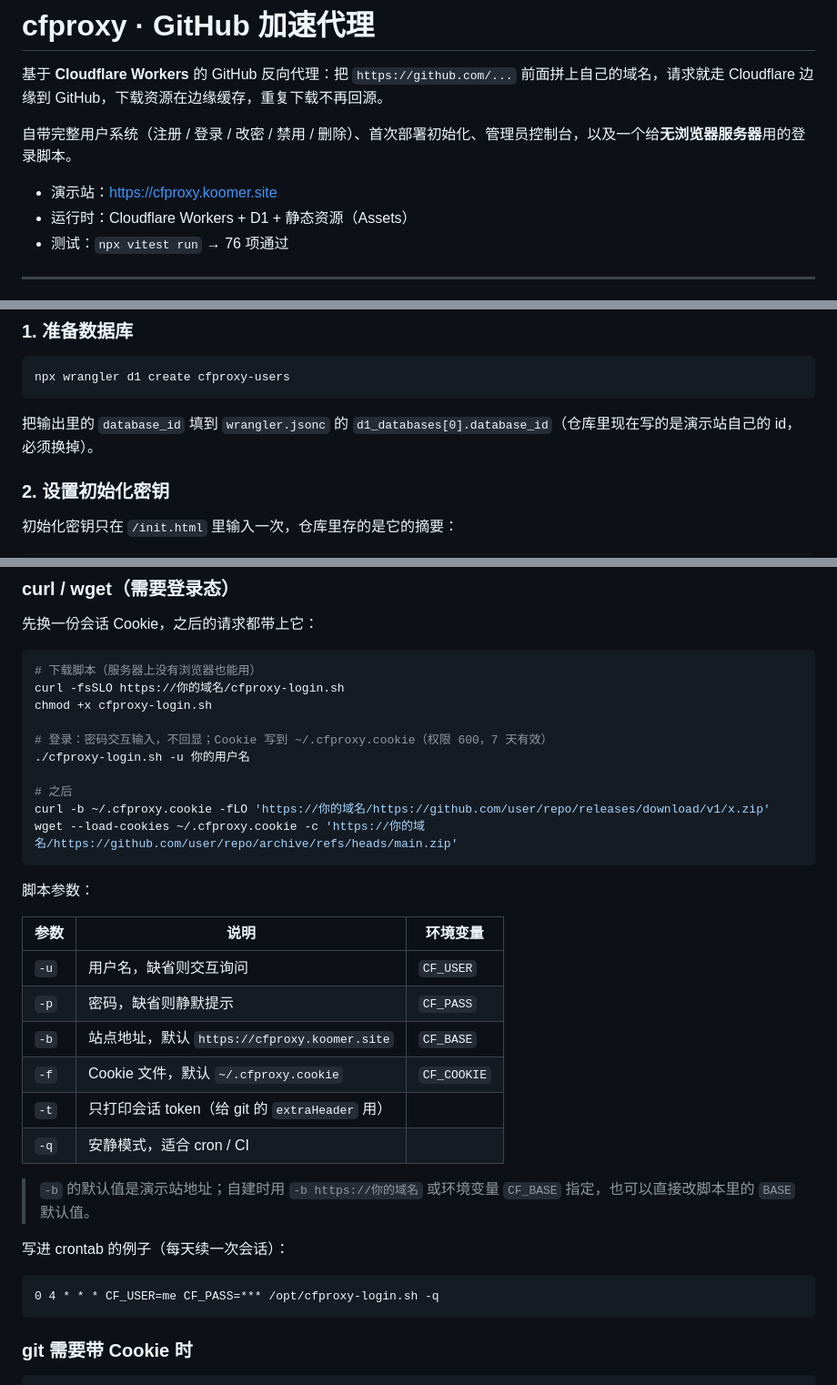
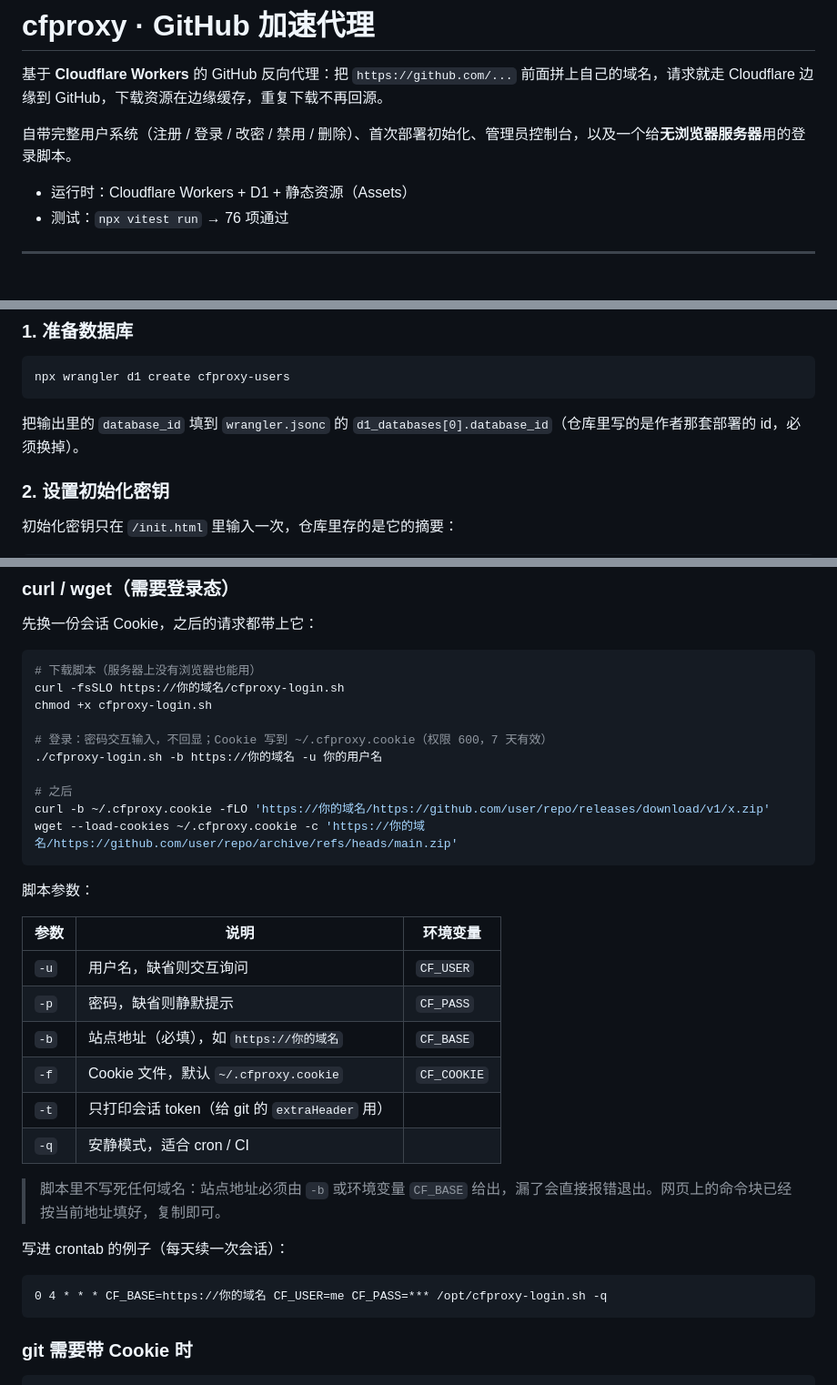
Before and after one commit to puzechuan/cfproxy, a Markdown page: README.md, 3 parts joined by grey strips. Shown at 91% size. Drawn GitHub-style.

````diff
--- a/README.md
+++ b/README.md
@@ -4,7 +4,6 @@
 
 自带完整用户系统（注册 / 登录 / 改密 / 禁用 / 删除）、首次部署初始化、管理员控制台，以及一个给**无浏览器服务器**用的登录脚本。
 
-- 演示站：<https://cfproxy.koomer.site>
 - 运行时：Cloudflare Workers + D1 + 静态资源（Assets）
 - 测试：`npx vitest run` → 76 项通过
 
@@ -126,7 +125,7 @@ npm test -- run    # 跑一遍测试
 npx wrangler d1 create cfproxy-users
 ```
 
-把输出里的 `database_id` 填到 `wrangler.jsonc` 的 `d1_databases[0].database_id`（仓库里现在写的是演示站自己的 id，必须换掉）。
+把输出里的 `database_id` 填到 `wrangler.jsonc` 的 `d1_databases[0].database_id`（仓库里写的是作者那套部署的 id，必须换掉）。
 
 ### 2. 设置初始化密钥
 
@@ -197,7 +196,7 @@ curl -fsSLO https://你的域名/cfproxy-login.sh
 chmod +x cfproxy-login.sh
 
 # 登录：密码交互输入，不回显；Cookie 写到 ~/.cfproxy.cookie（权限 600，7 天有效）
-./cfproxy-login.sh -u 你的用户名
+./cfproxy-login.sh -b https://你的域名 -u 你的用户名
 
 # 之后
 curl -b ~/.cfproxy.cookie -fLO 'https://你的域名/https://github.com/user/repo/releases/download/v1/x.zip'
@@ -210,17 +209,17 @@ wget --load-cookies ~/.cfproxy.cookie -c 'https://你的域名/https://github.co
 | --- | --- | --- |
 | `-u` | 用户名，缺省则交互询问 | `CF_USER` |
 | `-p` | 密码，缺省则静默提示 | `CF_PASS` |
-| `-b` | 站点地址，默认 `https://cfproxy.koomer.site` | `CF_BASE` |
+| `-b` | 站点地址（必填），如 `https://你的域名` | `CF_BASE` |
 | `-f` | Cookie 文件，默认 `~/.cfproxy.cookie` | `CF_COOKIE` |
 | `-t` | 只打印会话 token（给 git 的 `extraHeader` 用） | |
 | `-q` | 安静模式，适合 cron / CI | |
 
-> `-b` 的默认值是演示站地址；自建时用 `-b https://你的域名` 或环境变量 `CF_BASE` 指定，也可以直接改脚本里的 `BASE` 默认值。
+> 脚本里不写死任何域名：站点地址必须由 `-b` 或环境变量 `CF_BASE` 给出，漏了会直接报错退出。网页上的命令块已经按当前地址填好，复制即可。
 
 写进 crontab 的例子（每天续一次会话）：
 
 ```cron
-0 4 * * * CF_USER=me CF_PASS=*** /opt/cfproxy-login.sh -q
+0 4 * * * CF_BASE=https://你的域名 CF_USER=me CF_PASS=*** /opt/cfproxy-login.sh -q
 ```
 
 ### git 需要带 Cookie 时
````
Also changed, not shown: other parts of README.md (+2 -2 lines), docs/images/admin.png, docs/images/home.png, docs/images/login.png, docs/images/me.png, 1 other file.
